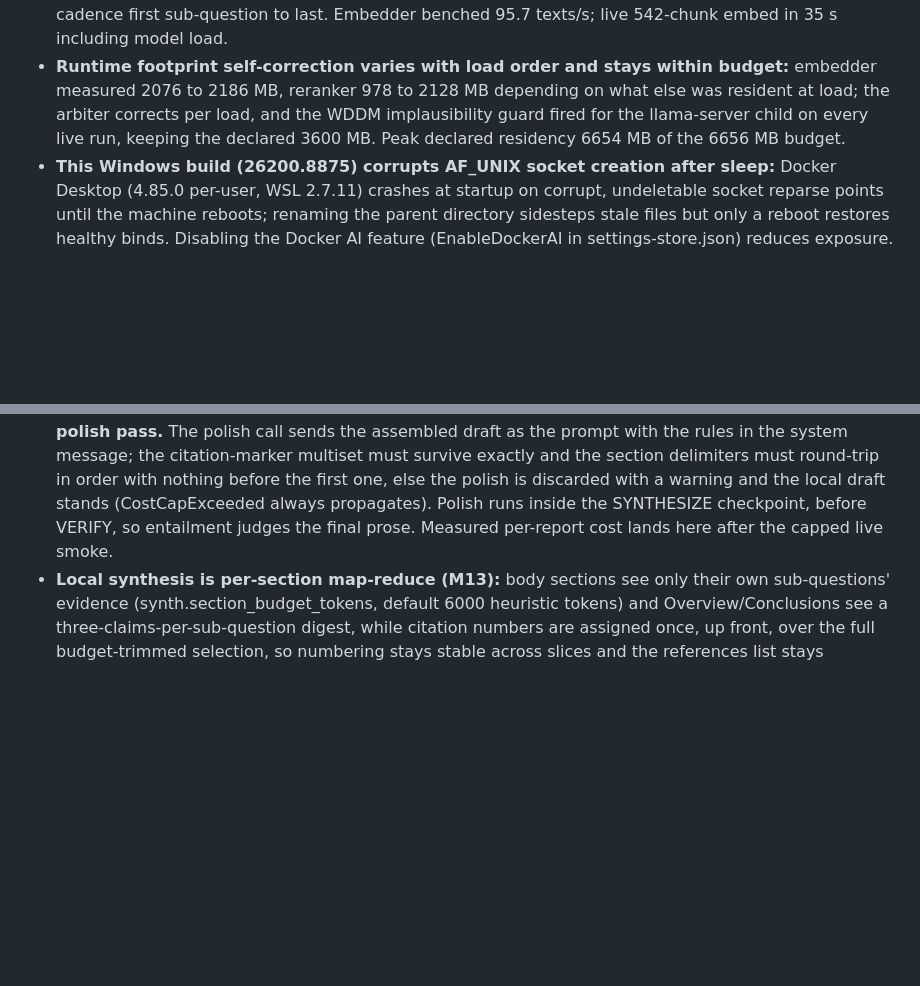
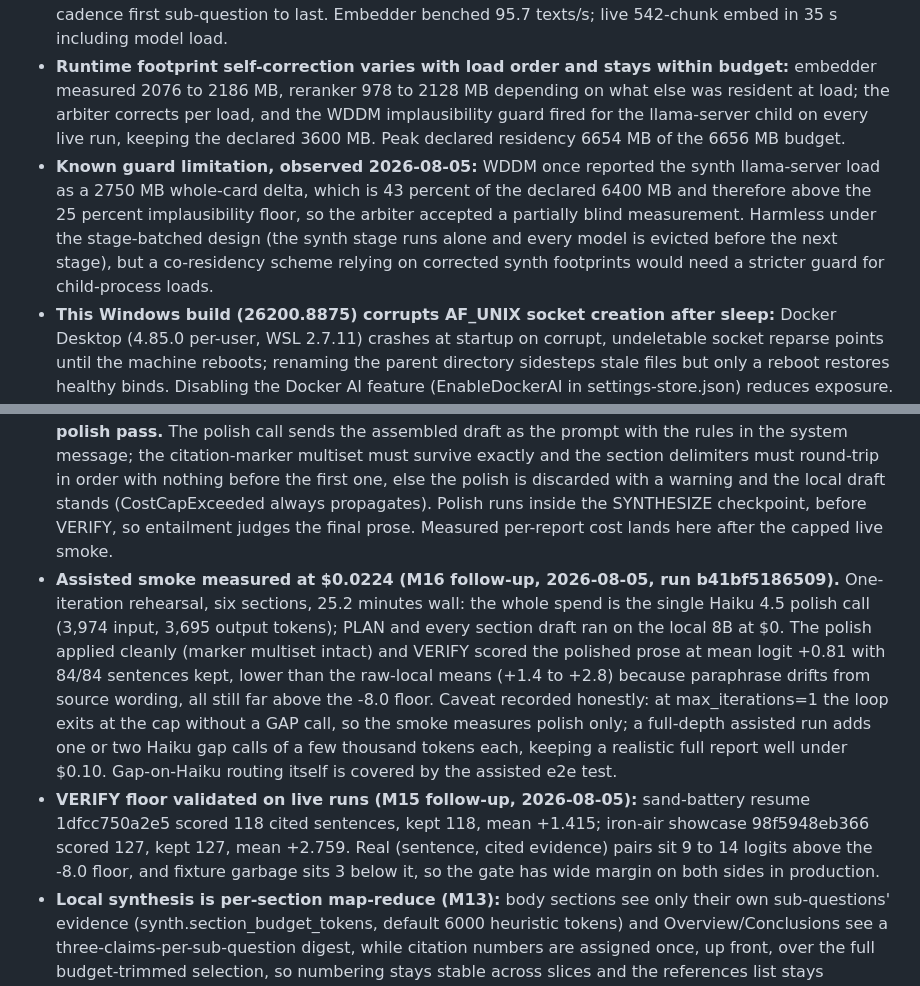
Before and after one commit to vignesh-nagarajan-vn/Quarry-LDR, a Markdown page: DECISIONS.md, 2 parts joined by grey strips. Rendered like a GitHub page; blank space fills up the shorter version.

```diff
--- a/DECISIONS.md
+++ b/DECISIONS.md
@@ -17,6 +17,7 @@ The project was built and its pre-deployment tests were run on the desktop PC de
 - **The llama.cpp cuda-12.4 release asset (b10252) serves on sm_120 via one-time driver PTX JIT:** the first inference paid about 25 s of JIT (driver-cached persistently); post-warm-up, 645 tok/s prompt and 90.5 tok/s generation at the 70 W power cap, 93 percent utilization, 56 C. A cuda-13.3 asset exists; the 12.4 preference stands because it runs on every driver from the 12.8 generation up.
 - **Sustained versus burst throughput: no thermal degradation observed.** Single triage verdict 1.71 s cold (bench); sustained triage held 1.0 to 1.9 s per verdict across 35-minute blocks with stable cadence first sub-question to last. Embedder benched 95.7 texts/s; live 542-chunk embed in 35 s including model load.
 - **Runtime footprint self-correction varies with load order and stays within budget:** embedder measured 2076 to 2186 MB, reranker 978 to 2128 MB depending on what else was resident at load; the arbiter corrects per load, and the WDDM implausibility guard fired for the llama-server child on every live run, keeping the declared 3600 MB. Peak declared residency 6654 MB of the 6656 MB budget.
+- **Known guard limitation, observed 2026-08-05:** WDDM once reported the synth llama-server load as a 2750 MB whole-card delta, which is 43 percent of the declared 6400 MB and therefore above the 25 percent implausibility floor, so the arbiter accepted a partially blind measurement. Harmless under the stage-batched design (the synth stage runs alone and every model is evicted before the next stage), but a co-residency scheme relying on corrected synth footprints would need a stricter guard for child-process loads.
 - **This Windows build (26200.8875) corrupts AF_UNIX socket creation after sleep:** Docker Desktop (4.85.0 per-user, WSL 2.7.11) crashes at startup on corrupt, undeletable socket reparse points until the machine reboots; renaming the parent directory sidesteps stale files but only a reboot restores healthy binds. Disabling the Docker AI feature (EnableDockerAI in settings-store.json) reduces exposure. Keep the laptop awake during long runs.
 - **uv 0.12.1 cannot install a managed Python on this machine** ("Missing expected target directory for Python minor version link", reproducible from clean state); the venv runs on system CPython 3.12.10. Smart App Control (enforce mode) one-time-blocked scipy's _zeros.pyd until its cloud reputation check cleared.
 
@@ -86,4 +87,6 @@ The project was built and its pre-deployment tests were run on the desktop PC de
 - **verify.floor calibrated at -8.0 on raw logits (M15 follow-up, RTX 5060 Mobile, 2026-08-05).** The measurement exposed an implementation surprise: sentence-transformers defaults single-label cross-encoders to a sigmoid activation, so score_pairs had been returning probabilities, not the logits the M15 design assumed, and every fixture pair landed inside a 1e-5-wide band at the bottom of (0, 1) where no readable floor exists. The Reranker now pins activation_fn to identity; rerank ordering is unchanged because sigmoid is monotone, and the floor lives on the logit scale as originally intended. Measured on the relevance fixtures: grade-0 unrelated pairs score -11.04 to -8.40, grade-3 directly-answering pairs -7.12 to +0.15, and the paraphrase anchors that bound the real verify case (a chunk sentence against its own chunk vs against an unrelated chunk) sit at +10.8 vs -11.0. The floor lands at -8.0: above every observed garbage score, below every grade-3 score, biased toward keeping because a false reject costs only rewrite attempts. On the fixtures it keeps 7/7 supported and rejects 10/10 unsupported pairs; grade-1/2 related-but-not-answering pairs are a marginal band the floor is not asked to separate.
 - **PDF deliverable via the `typst` pip wheel plus matplotlib Agg charts (M17):** the wheel bundles the compiler, so the PDF path is pip-only, offline (it compiles under the socket-blocked default test selection), and cross-platform; a day-one spike compiled a fixture page before the template was built. Charts derive only from run data already in hand and render only into the PDF; the markdown deliverable stays plain and is never held hostage: any PDF or chart failure logs pdf_render_failed and the run still completes. Model- and corpus-derived text is escaped for Typst markup with tested coverage; template.typ is checked in and ships inside the package.
 - **Assisted tier (M16): local plan and draft, models.assisted for gap checks and one guarded polish pass.** The polish call sends the assembled draft as the prompt with the rules in the system message; the citation-marker multiset must survive exactly and the section delimiters must round-trip in order with nothing before the first one, else the polish is discarded with a warning and the local draft stands (CostCapExceeded always propagates). Polish runs inside the SYNTHESIZE checkpoint, before VERIFY, so entailment judges the final prose. Measured per-report cost lands here after the capped live smoke.
+- **Assisted smoke measured at $0.0224 (M16 follow-up, 2026-08-05, run b41bf5186509).** One-iteration rehearsal, six sections, 25.2 minutes wall: the whole spend is the single Haiku 4.5 polish call (3,974 input, 3,695 output tokens); PLAN and every section draft ran on the local 8B at $0. The polish applied cleanly (marker multiset intact) and VERIFY scored the polished prose at mean logit +0.81 with 84/84 sentences kept, lower than the raw-local means (+1.4 to +2.8) because paraphrase drifts from source wording, all still far above the -8.0 floor. Caveat recorded honestly: at max_iterations=1 the loop exits at the cap without a GAP call, so the smoke measures polish only; a full-depth assisted run adds one or two Haiku gap calls of a few thousand tokens each, keeping a realistic full report well under $0.10. Gap-on-Haiku routing itself is covered by the assisted e2e test.
+- **VERIFY floor validated on live runs (M15 follow-up, 2026-08-05):** sand-battery resume 1dfcc750a2e5 scored 118 cited sentences, kept 118, mean +1.415; iron-air showcase 98f5948eb366 scored 127, kept 127, mean +2.759. Real (sentence, cited evidence) pairs sit 9 to 14 logits above the -8.0 floor, and fixture garbage sits 3 below it, so the gate has wide margin on both sides in production.
 - **Local synthesis is per-section map-reduce (M13):** body sections see only their own sub-questions' evidence (synth.section_budget_tokens, default 6000 heuristic tokens) and Overview/Conclusions see a three-claims-per-sub-question digest, while citation numbers are assigned once, up front, over the full budget-trimmed selection, so numbering stays stable across slices and the references list stays complete. Markers the index does not know are stripped deterministically before render; semantically wrong but resolving citations wait for VERIFY (M15).
```
Also changed, not shown: README.md (+2 -2 lines).
